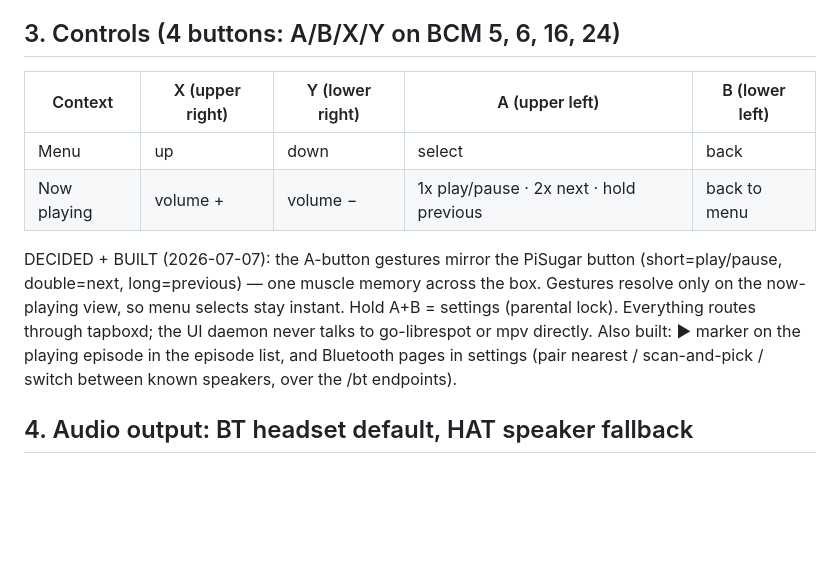
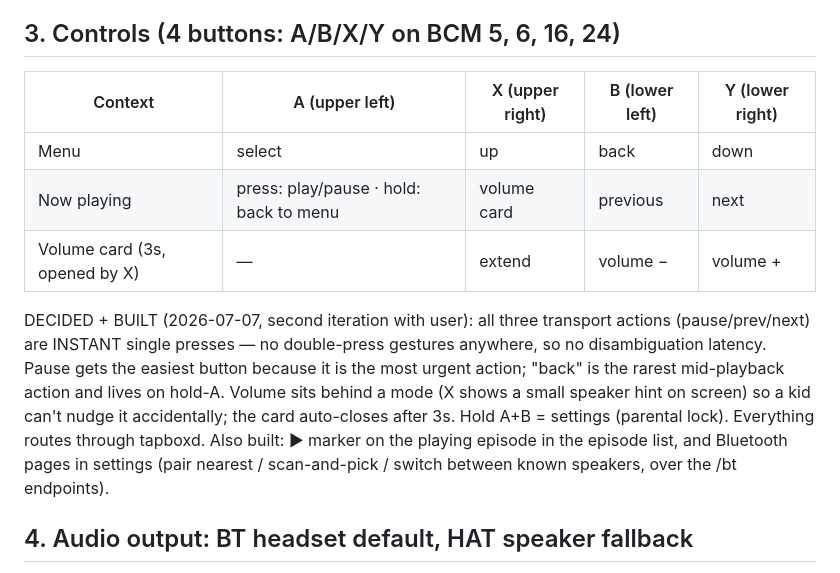
Before and after one commit to palchrb/tapbox, a Markdown page: SPEC-A-explorer.md, the part around the change. GitHub-like rendering; blank space fills up the shorter version.

Commit message:
SPEC-A: final control mapping (instant transport, volume card, hold-A back)
Co-Authored-By: Claude Fable 5 <noreply@anthropic.com>

```diff
--- a/SPEC-A-explorer.md
+++ b/SPEC-A-explorer.md
@@ -87,19 +87,23 @@ v1 — per-track browsing inside Spotify collections is a later addition).
 
 ## 3. Controls (4 buttons: A/B/X/Y on BCM 5, 6, 16, 24)
 
-| Context | X (upper right) | Y (lower right) | A (upper left) | B (lower left) |
+| Context | A (upper left) | X (upper right) | B (lower left) | Y (lower right) |
 |---|---|---|---|---|
-| Menu | up | down | select | back |
-| Now playing | volume + | volume − | 1x play/pause · 2x next · hold previous | back to menu |
+| Menu | select | up | back | down |
+| Now playing | press: play/pause · hold: back to menu | volume card | previous | next |
+| Volume card (3s, opened by X) | — | extend | volume − | volume + |
 
-DECIDED + BUILT (2026-07-07): the A-button gestures mirror the PiSugar
-button (short=play/pause, double=next, long=previous) — one muscle memory
-across the box. Gestures resolve only on the now-playing view, so menu
-selects stay instant. Hold A+B = settings (parental lock). Everything
-routes through tapboxd; the UI daemon never talks to go-librespot or mpv
-directly. Also built: ▶ marker on the playing episode in the episode list,
-and Bluetooth pages in settings (pair nearest / scan-and-pick / switch
-between known speakers, over the /bt endpoints).
+DECIDED + BUILT (2026-07-07, second iteration with user): all three
+transport actions (pause/prev/next) are INSTANT single presses — no
+double-press gestures anywhere, so no disambiguation latency. Pause gets
+the easiest button because it is the most urgent action; "back" is the
+rarest mid-playback action and lives on hold-A. Volume sits behind a
+mode (X shows a small speaker hint on screen) so a kid can't nudge it
+accidentally; the card auto-closes after 3s. Hold A+B = settings
+(parental lock). Everything routes through tapboxd. Also built: ▶ marker
+on the playing episode in the episode list, and Bluetooth pages in
+settings (pair nearest / scan-and-pick / switch between known speakers,
+over the /bt endpoints).
 
 ## 4. Audio output: BT headset default, HAT speaker fallback
 
```
